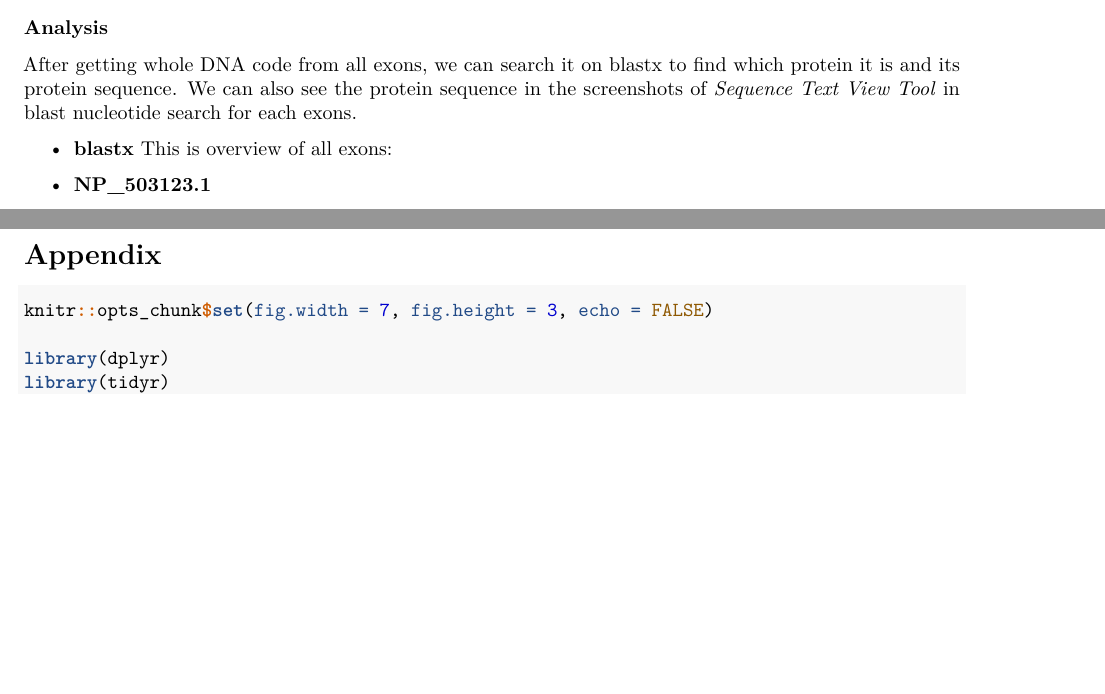
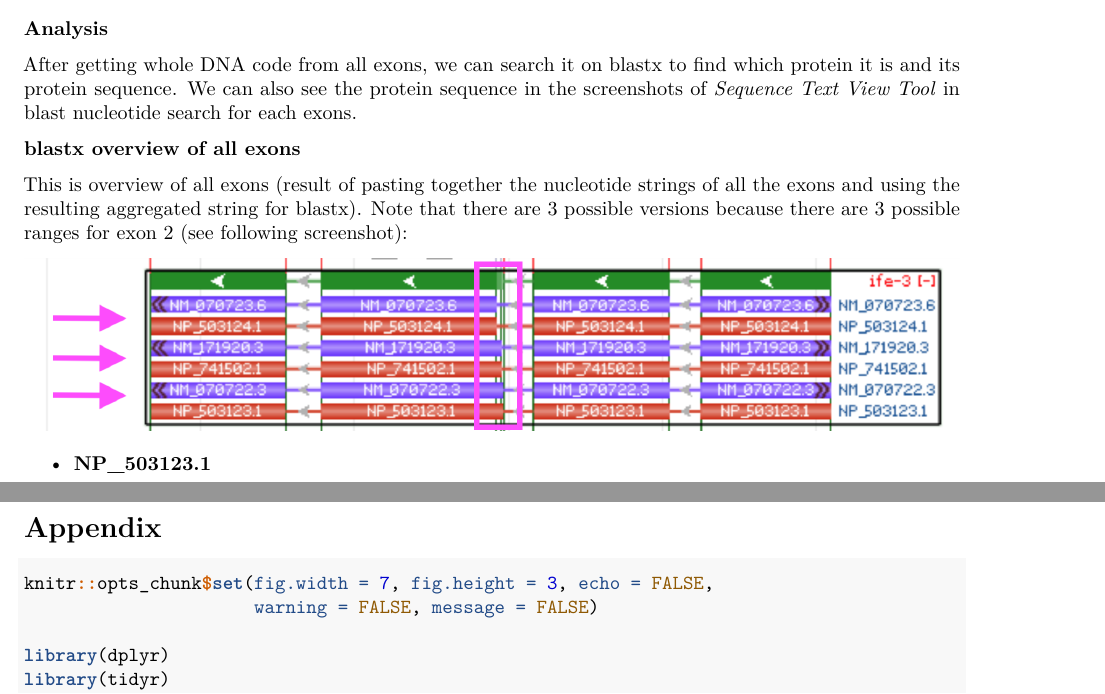
Before and after one commit to flennic/bioinformatics, an R Markdown document (Lab1/Lab1.Rmd): two parts of pages 9 and 17 of 18, joined at a grey line, cut so that both start at the same text, the shorter picture padded with empty space. Rendered offline with R 4.5, knitr and Pandoc, then LaTeX, with nearby package versions; some code elsewhere in the file could not run offline.

Commit message:
Small fixes

```diff
--- a/Lab1/Lab1.Rmd
+++ b/Lab1/Lab1.Rmd
@@ -347,14 +348,18 @@ writeLines(exon4, file("q3.5_exon4.txt"))
 
 After getting whole DNA code from all exons, we can search it on blastx to find which protein it is and its protein sequence. We can also see the protein sequence in the screenshots of *Sequence Text View Tool* in blast nucleotide search for each exons.
 
-  - **blastx**
-This is overview of all exons:
+**blastx overview of all exons**
 
+This is overview of all exons (result of pasting together the nucleotide strings
+of all the exons and using the resulting aggregated string for blastx). Note that
+there are 3 possible versions because there are 3 possible ranges for exon 2
+(see following screenshot):
+
+\includegraphics[width=\linewidth]{images/3.5_variations_exon2.png}
 
 - **NP_503123.1**
 
 \includegraphics[width=\linewidth]{images/3.5_blastx_all_ex_NP_503123.1.png}
-
 
 \newpage
 
```
Also changed, not shown: Template_Bioinformatics.Rmd (+2 -1 lines), Lab1/images/3.5_variations_exon2.png (added), Lab1/Lab1.Rmd (5 more changed lines), 1 other file.
